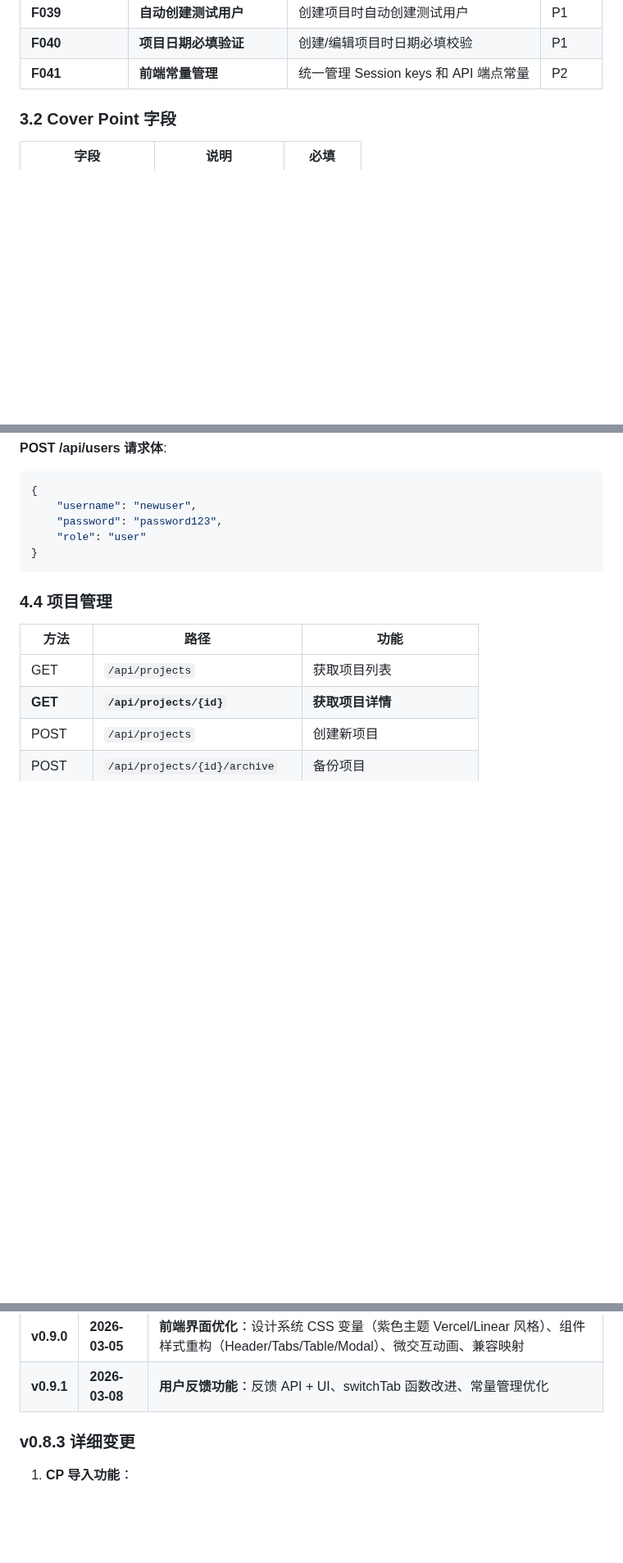
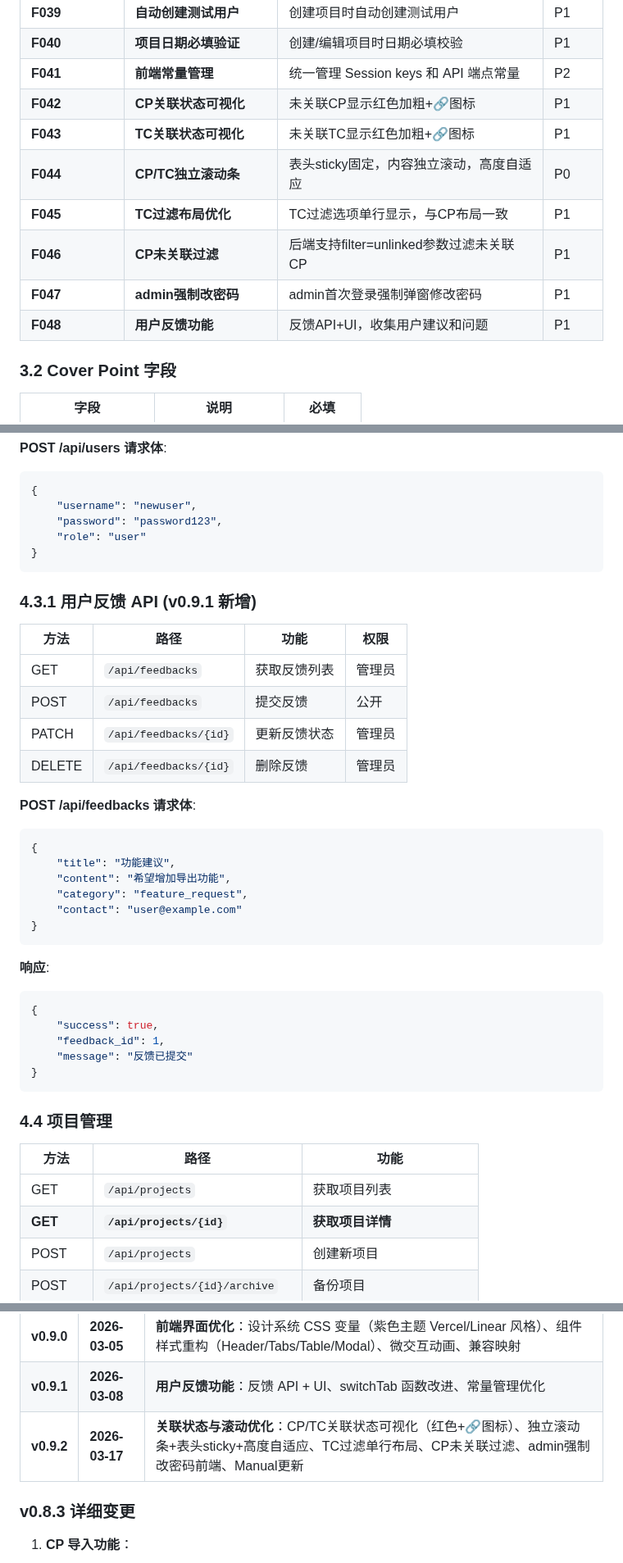
Before and after one commit to qhao007/tracker, a Markdown page: docs/SPECIFICATIONS/tracker_OVERALL_SPECS.md, 3 parts joined by grey strips. Shown at 82% size. Drawn GitHub-style; blank space fills up the shorter version.

````diff
--- a/docs/SPECIFICATIONS/tracker_OVERALL_SPECS.md
+++ b/docs/SPECIFICATIONS/tracker_OVERALL_SPECS.md
@@ -423,6 +424,13 @@ python3 scripts/data_manager.py clean
 | **F039** | **自动创建测试用户** | 创建项目时自动创建测试用户 | P1 |
 | **F040** | **项目日期必填验证** | 创建/编辑项目时日期必填校验 | P1 |
 | **F041** | **前端常量管理** | 统一管理 Session keys 和 API 端点常量 | P2 |
+| **F042** | **CP关联状态可视化** | 未关联CP显示红色加粗+🔗图标 | P1 |
+| **F043** | **TC关联状态可视化** | 未关联TC显示红色加粗+🔗图标 | P1 |
+| **F044** | **CP/TC独立滚动条** | 表头sticky固定，内容独立滚动，高度自适应 | P0 |
+| **F045** | **TC过滤布局优化** | TC过滤选项单行显示，与CP布局一致 | P1 |
+| **F046** | **CP未关联过滤** | 后端支持filter=unlinked参数过滤未关联CP | P1 |
+| **F047** | **admin强制改密码** | admin首次登录强制弹窗修改密码 | P1 |
+| **F048** | **用户反馈功能** | 反馈API+UI，收集用户建议和问题 | P1 |
 
 ### 3.2 Cover Point 字段
 
@@ -611,6 +619,34 @@ coverage = round(passed / total * 100, 1) if total > 0 else 0.0
 }
 ```
 
+### 4.3.1 用户反馈 API (v0.9.1 新增)
+
+| 方法 | 路径 | 功能 | 权限 |
+|------|------|------|------|
+| GET | `/api/feedbacks` | 获取反馈列表 | 管理员 |
+| POST | `/api/feedbacks` | 提交反馈 | 公开 |
+| PATCH | `/api/feedbacks/{id}` | 更新反馈状态 | 管理员 |
+| DELETE | `/api/feedbacks/{id}` | 删除反馈 | 管理员 |
+
+**POST /api/feedbacks 请求体**:
+```json
+{
+    "title": "功能建议",
+    "content": "希望增加导出功能",
+    "category": "feature_request",
+    "contact": "user@example.com"
+}
+```
+
+**响应**:
+```json
+{
+    "success": true,
+    "feedback_id": 1,
+    "message": "反馈已提交"
+}
+```
+
 ### 4.4 项目管理
 
 | 方法 | 路径 | 功能 |
@@ -1757,6 +1797,7 @@ journalctl -u tracker -f
 | **v0.8.3** | **2026-03-04** | **测试便利性**：创建项目自动创建测试用户、项目日期必填验证、前端常量管理 |
 | **v0.9.0** | **2026-03-05** | **前端界面优化**：设计系统 CSS 变量（紫色主题 Vercel/Linear 风格）、组件样式重构（Header/Tabs/Table/Modal）、微交互动画、兼容映射 |
 | **v0.9.1** | **2026-03-08** | **用户反馈功能**：反馈 API + UI、switchTab 函数改进、常量管理优化 |
+| **v0.9.2** | **2026-03-17** | **关联状态与滚动优化**：CP/TC关联状态可视化（红色+🔗图标）、独立滚动条+表头sticky+高度自适应、TC过滤单行布局、CP未关联过滤、admin强制改密码前端、Manual更新 |
 
 ### v0.8.3 详细变更
 
````
Also changed, not shown: other parts of docs/SPECIFICATIONS/tracker_OVERALL_SPECS.md (+42 -4 lines).
